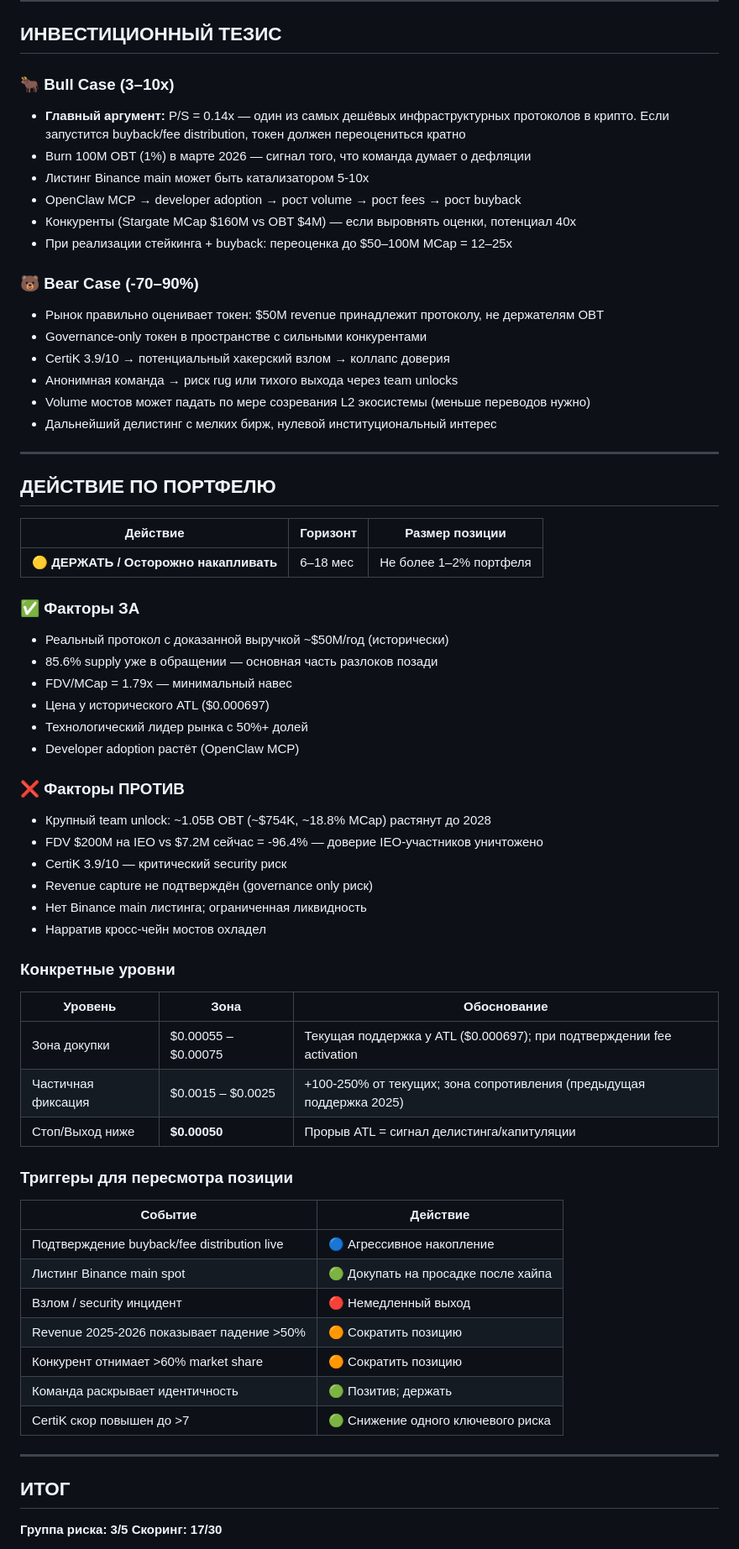
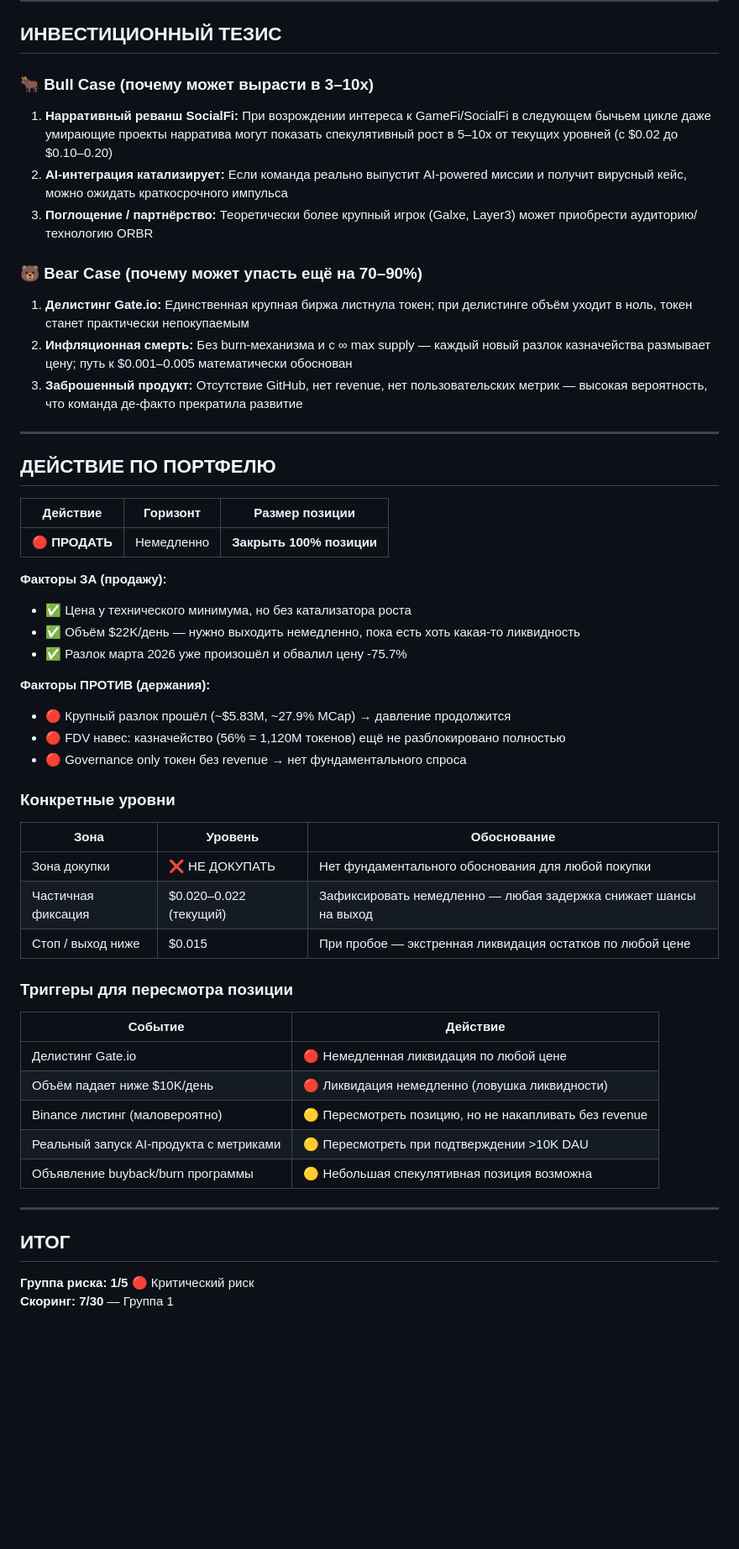
Before and after one commit to psv044581/rsi_portfolio_auto, a Markdown page: research/OBT.md, the part around one of its changes. Shown at 84% size. Rendered like a GitHub page; blank space fills up the shorter version.

Commit message:
research: update OBT

```diff
--- a/research/OBT.md
+++ b/research/OBT.md
@@ -330,70 +353,56 @@
 
 ## ИНВЕСТИЦИОННЫЙ ТЕЗИС
 
-### 🐂 Bull Case (3–10x)
-- **Главный аргумент:** P/S = 0.14x — один из самых дешёвых инфраструктурных протоколов в крипто. Если запустится buyback/fee distribution, токен должен переоцениться кратно
-- Burn 100M OBT (1%) в марте 2026 — сигнал того, что команда думает о дефляции
-- Листинг Binance main может быть катализатором 5-10x
-- OpenClaw MCP → developer adoption → рост volume → рост fees → рост buyback
-- Конкуренты (Stargate MCap $160M vs OBT $4M) — если выровнять оценки, потенциал 40x
-- При реализации стейкинга + buyback: переоценка до $50–100M MCap = 12–25x
+### 🐂 Bull Case (почему может вырасти в 3–10x)
+1. **Нарративный реванш SocialFi:** При возрождении интереса к GameFi/SocialFi в следующем бычьем цикле даже умирающие проекты нарратива могут показать спекулятивный рост в 5–10x от текущих уровней (c $0.02 до $0.10–0.20)
+2. **AI-интеграция катализирует:** Если команда реально выпустит AI-powered миссии и получит вирусный кейс, можно ожидать краткосрочного импульса
+3. **Поглощение / партнёрство:** Теоретически более крупный игрок (Galxe, Layer3) может приобрести аудиторию/технологию ORBR
 
-### 🐻 Bear Case (-70–90%)
-- Рынок правильно оценивает токен: $50M revenue принадлежит протоколу, не держателям OBT
-- Governance-only токен в пространстве с сильными конкурентами
-- CertiK 3.9/10 → потенциальный хакерский взлом → коллапс доверия
-- Анонимная команда → риск rug или тихого выхода через team unlocks
-- Volume мостов может падать по мере созревания L2 экосистемы (меньше переводов нужно)
-- Дальнейший делистинг с мелких бирж, нулевой институциональный интерес
+### 🐻 Bear Case (почему может упасть ещё на 70–90%)
+1. **Делистинг Gate.io:** Единственная крупная биржа листнула токен; при делистинге объём уходит в ноль, токен станет практически непокупаемым
+2. **Инфляционная смерть:** Без burn-механизма и с ∞ max supply — каждый новый разлок казначейства размывает цену; путь к $0.001–0.005 математически обоснован
+3. **Заброшенный продукт:** Отсутствие GitHub, нет revenue, нет пользовательских метрик — высокая вероятность, что команда де-факто прекратила развитие
 
 ---
 
 ## ДЕЙСТВИЕ ПО ПОРТФЕЛЮ
 
 | Действие | Горизонт | Размер позиции |
-|---------|---------|---------------|
-| 🟡 **ДЕРЖАТЬ / Осторожно накапливать** | 6–18 мес | Не более 1–2% портфеля |
+|---|---|---|
+| 🔴 **ПРОДАТЬ** | Немедленно | **Закрыть 100% позиции** |
 
-### ✅ Факторы ЗА
-- Реальный протокол с доказанной выручкой ~$50M/год (исторически)
-- 85.6% supply уже в обращении — основная часть разлоков позади
-- FDV/MCap = 1.79x — минимальный навес
-- Цена у исторического ATL ($0.000697)
-- Технологический лидер рынка с 50%+ долей
-- Developer adoption растёт (OpenClaw MCP)
+**Факторы ЗА (продажу):**
+- ✅ Цена у технического минимума, но без катализатора роста
+- ✅ Объём $22K/день — нужно выходить немедленно, пока есть хоть какая-то ликвидность
+- ✅ Разлок марта 2026 уже произошёл и обвалил цену -75.7%
 
-### ❌ Факторы ПРОТИВ
-- Крупный team unlock: ~1.05B OBT (~$754K, ~18.8% MCap) растянут до 2028
-- FDV $200M на IEO vs $7.2M сейчас = -96.4% — доверие IEO-участников уничтожено
-- CertiK 3.9/10 — критический security риск
-- Revenue capture не подтверждён (governance only риск)
-- Нет Binance main листинга; ограниченная ликвидность
-- Нарратив кросс-чейн мостов охладел
+**Факторы ПРОТИВ (держания):**
+- 🔴 Крупный разлок прошёл (~$5.83M, ~27.9% MCap) → давление продолжится
+- 🔴 FDV навес: казначейство (56% = 1,120M токенов) ещё не разблокировано полностью
+- 🔴 Governance only токен без revenue → нет фундаментального спроса
 
 ### Конкретные уровни
 
-| Уровень | Зона | Обоснование |
-|--------|------|------------|
-| Зона докупки | $0.00055 – $0.00075 | Текущая поддержка у ATL ($0.000697); при подтверждении fee activation |
-| Частичная фиксация | $0.0015 – $0.0025 | +100-250% от текущих; зона сопротивления (предыдущая поддержка 2025) |
-| Стоп/Выход ниже | **$0.00050** | Прорыв ATL = сигнал делистинга/капитуляции |
+| Зона | Уровень | Обоснование |
+|---|---|---|
+| Зона докупки | ❌ НЕ ДОКУПАТЬ | Нет фундаментального обоснования для любой покупки |
+| Частичная фиксация | $0.020–0.022 (текущий) | Зафиксировать немедленно — любая задержка снижает шансы на выход |
+| Стоп / выход ниже | $0.015 | При пробое — экстренная ликвидация остатков по любой цене |
 
 ### Триггеры для пересмотра позиции
 
 | Событие | Действие |
-|---------|---------|
-| Подтверждение buyback/fee distribution live | 🔵 Агрессивное накопление |
-| Листинг Binance main spot | 🟢 Докупать на просадке после хайпа |
-| Взлом / security инцидент | 🔴 Немедленный выход |
-| Revenue 2025-2026 показывает падение >50% | 🟠 Сократить позицию |
-| Конкурент отнимает >60% market share | 🟠 Сократить позицию |
-| Команда раскрывает идентичность | 🟢 Позитив; держать |
-| CertiK скор повышен до >7 | 🟢 Снижение одного ключевого риска |
+|---|---|
+| Делистинг Gate.io | 🔴 Немедленная ликвидация по любой цене |
+| Объём падает ниже $10K/день | 🔴 Ликвидация немедленно (ловушка ликвидности) |
+| Binance листинг (маловероятно) | 🟡 Пересмотреть позицию, но не накапливать без revenue |
+| Реальный запуск AI-продукта с метриками | 🟡 Пересмотреть при подтверждении >10K DAU |
+| Объявление buyback/burn программы | 🟡 Небольшая спекулятивная позиция возможна |
 
 ---
 
 ## ИТОГ
 
-**Группа риска: 3/5**
-**Скоринг: 17/30**
+**Группа риска: 1/5** 🔴 Критический риск
+**Скоринг: 7/30** — Группа 1
 
```
Also changed, not shown: other parts of research/OBT.md (+220 -195 lines).
